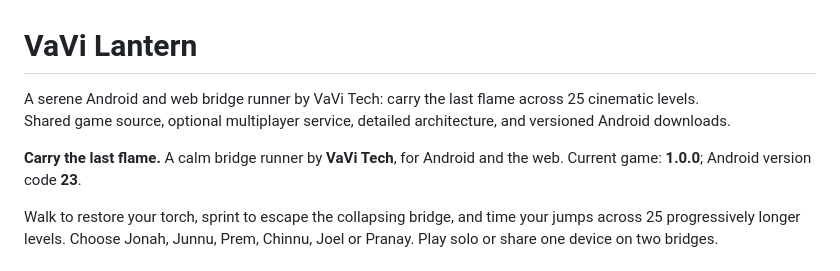
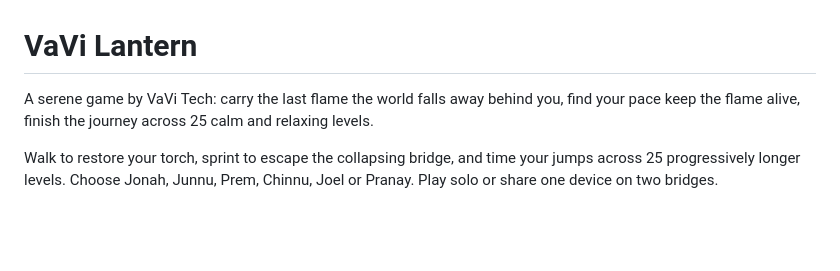
Before and after one commit to VaVi-Tech24/VaViLantern, a Markdown page: README.md, the part around the change. GitHub-like rendering; blank space fills up the shorter version.

```diff
--- a/README.md
+++ b/README.md
@@ -1,9 +1,6 @@
 # VaVi Lantern
 
-A serene Android and web bridge runner by VaVi Tech: carry the last flame across 25 cinematic levels.<br>
-Shared game source, optional multiplayer service, detailed architecture, and versioned Android downloads.
-
-**Carry the last flame.** A calm bridge runner by **VaVi Tech**, for Android and the web. Current game: **1.0.0**; Android version code **23**.
+A serene game by VaVi Tech: carry the last flame the world falls away behind you, find your pace keep the flame alive, finish the journey across 25 calm and relaxing levels.<br>
 
 Walk to restore your torch, sprint to escape the collapsing bridge, and time your jumps across 25 progressively longer levels. Choose Jonah, Junnu, Prem, Chinnu, Joel or Pranay. Play solo or share one device on two bridges.
 
```
